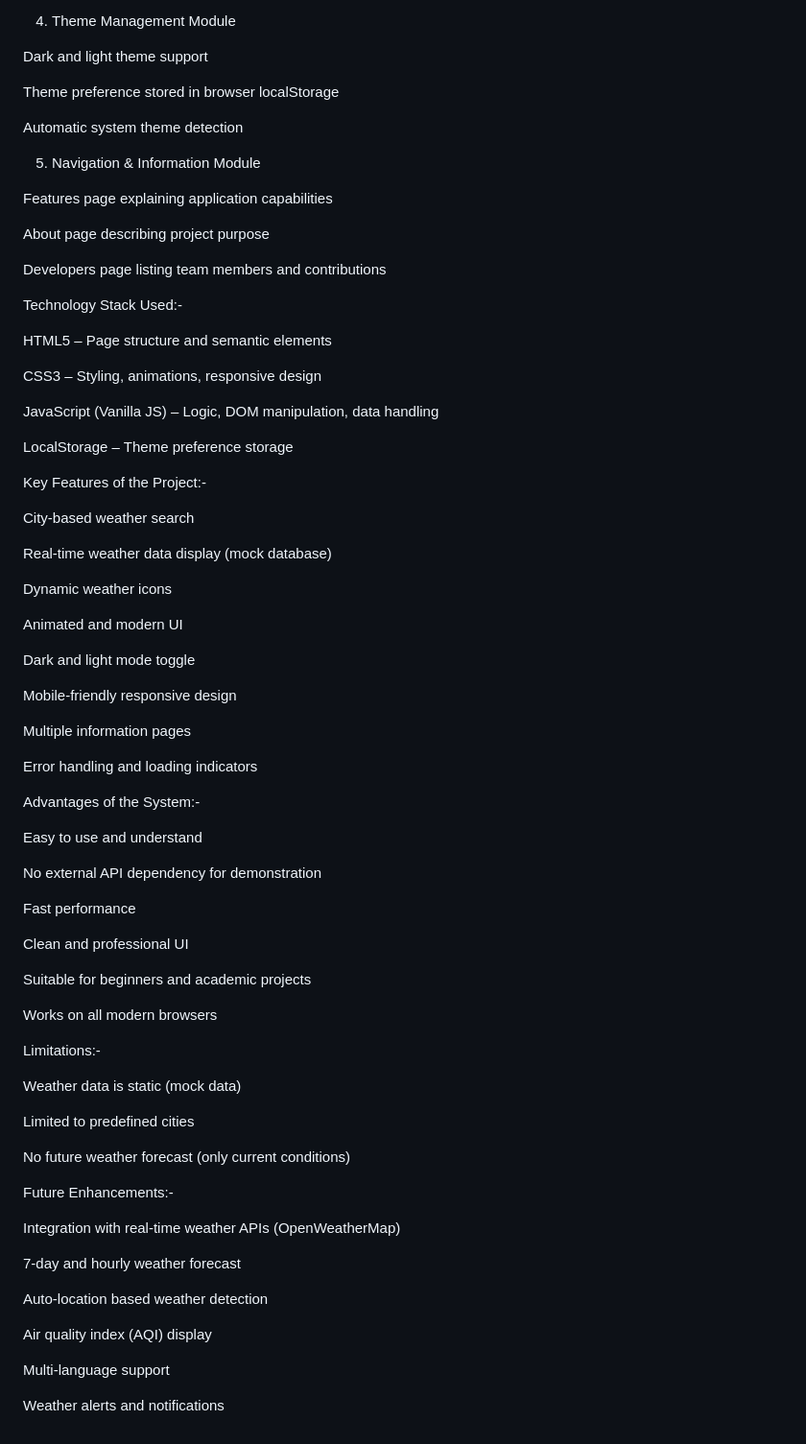
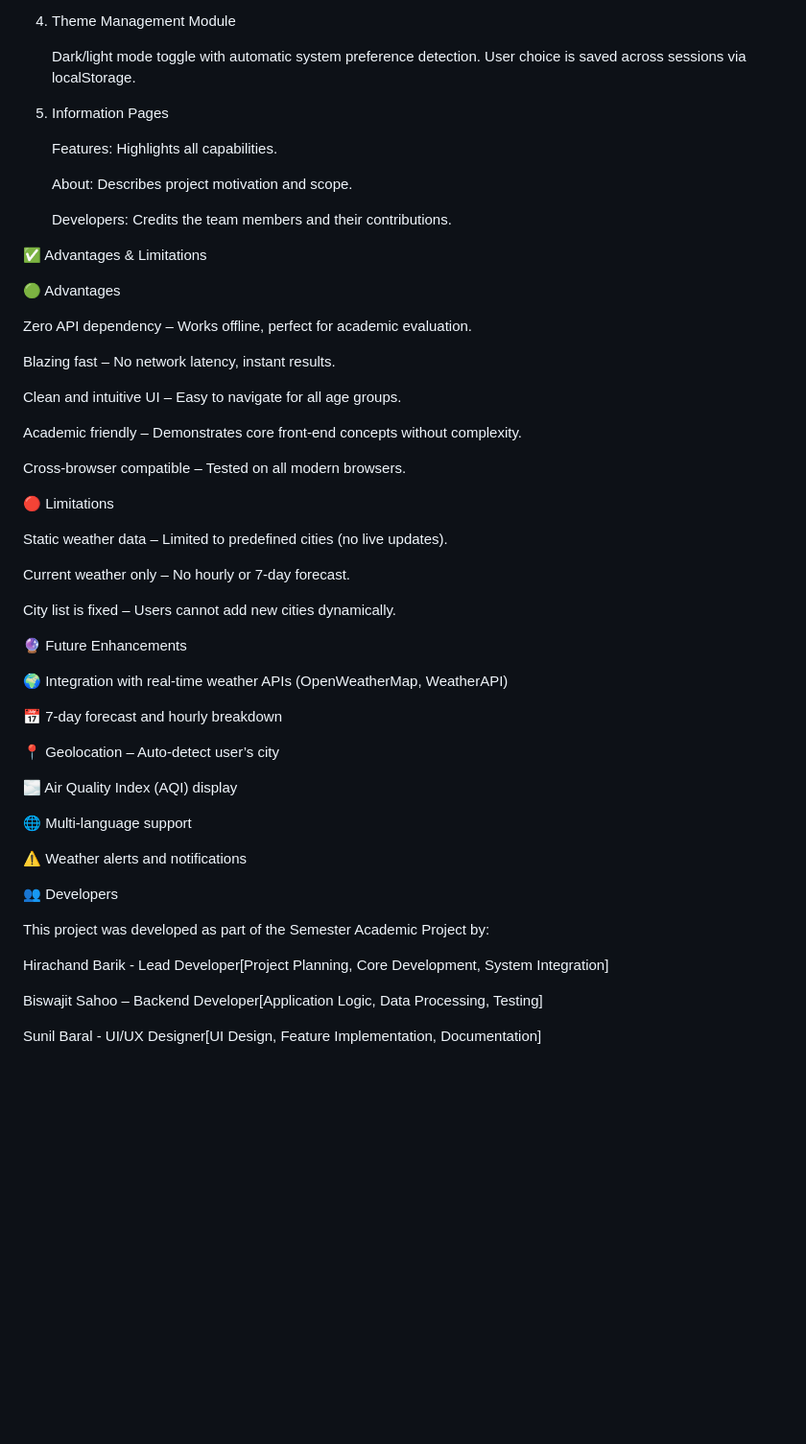
Before and after one commit to biswajit-sahoo17/Weather-Forcast, a Markdown page: README.md, the part around one of its changes. Shown at 96% size. Drawn GitHub-style; blank space fills up the shorter version.

```diff
--- a/README.md
+++ b/README.md
@@ -86,80 +94,58 @@ Current date and time display
 
 4. Theme Management Module
 
-Dark and light theme support
+   Dark/light mode toggle with automatic system preference detection. User choice is saved across sessions via localStorage.
 
-Theme preference stored in browser localStorage
+5. Information Pages
 
-Automatic system theme detection
+   Features: Highlights all capabilities.
 
-5. Navigation & Information Module
+   About: Describes project motivation and scope.
 
-Features page explaining application capabilities
+   Developers: Credits the team members and their contributions.
 
-About page describing project purpose
+✅ Advantages & Limitations
 
-Developers page listing team members and contributions
+🟢 Advantages
 
-Technology Stack Used:-
+Zero API dependency – Works offline, perfect for academic evaluation.
 
-HTML5 – Page structure and semantic elements
+Blazing fast – No network latency, instant results.
 
-CSS3 – Styling, animations, responsive design
+Clean and intuitive UI – Easy to navigate for all age groups.
 
-JavaScript (Vanilla JS) – Logic, DOM manipulation, data handling
+Academic friendly – Demonstrates core front‑end concepts without complexity.
 
-LocalStorage – Theme preference storage
+Cross‑browser compatible – Tested on all modern browsers.
 
-Key Features of the Project:-
+🔴 Limitations
 
-City-based weather search
+Static weather data – Limited to predefined cities (no live updates).
 
-Real-time weather data display (mock database)
+Current weather only – No hourly or 7‑day forecast.
 
-Dynamic weather icons
+City list is fixed – Users cannot add new cities dynamically.
 
-Animated and modern UI
+🔮 Future Enhancements
 
-Dark and light mode toggle
+🌍 Integration with real‑time weather APIs (OpenWeatherMap, WeatherAPI)
 
-Mobile-friendly responsive design
+📅 7‑day forecast and hourly breakdown
 
-Multiple information pages
+📍 Geolocation – Auto‑detect user’s city
 
-Error handling and loading indicators
+🌫️ Air Quality Index (AQI) display
 
-Advantages of the System:-
+🌐 Multi‑language support
 
-Easy to use and understand
+⚠️ Weather alerts and notifications
 
-No external API dependency for demonstration
+👥 Developers
 
-Fast performance
+This project was developed as part of the Semester Academic Project by:
 
-Clean and professional UI
+Hirachand Barik - Lead Developer[Project Planning, Core Development, System Integration]
 
-Suitable for beginners and academic projects
+Biswajit Sahoo – Backend Developer[Application Logic, Data Processing, Testing]
 
-Works on all modern browsers
-
-Limitations:-
-
-Weather data is static (mock data)
-
-Limited to predefined cities
-
-No future weather forecast (only current conditions)
-
-Future Enhancements:-
-
-Integration with real-time weather APIs (OpenWeatherMap)
-
-7-day and hourly weather forecast
-
-Auto-location based weather detection
-
-Air quality index (AQI) display
-
-Multi-language support
-
-Weather alerts and notifications
+Sunil Baral - UI/UX Designer[UI Design, Feature Implementation, Documentation]
```
Also changed, not shown: other parts of README.md (+60 -52 lines).
